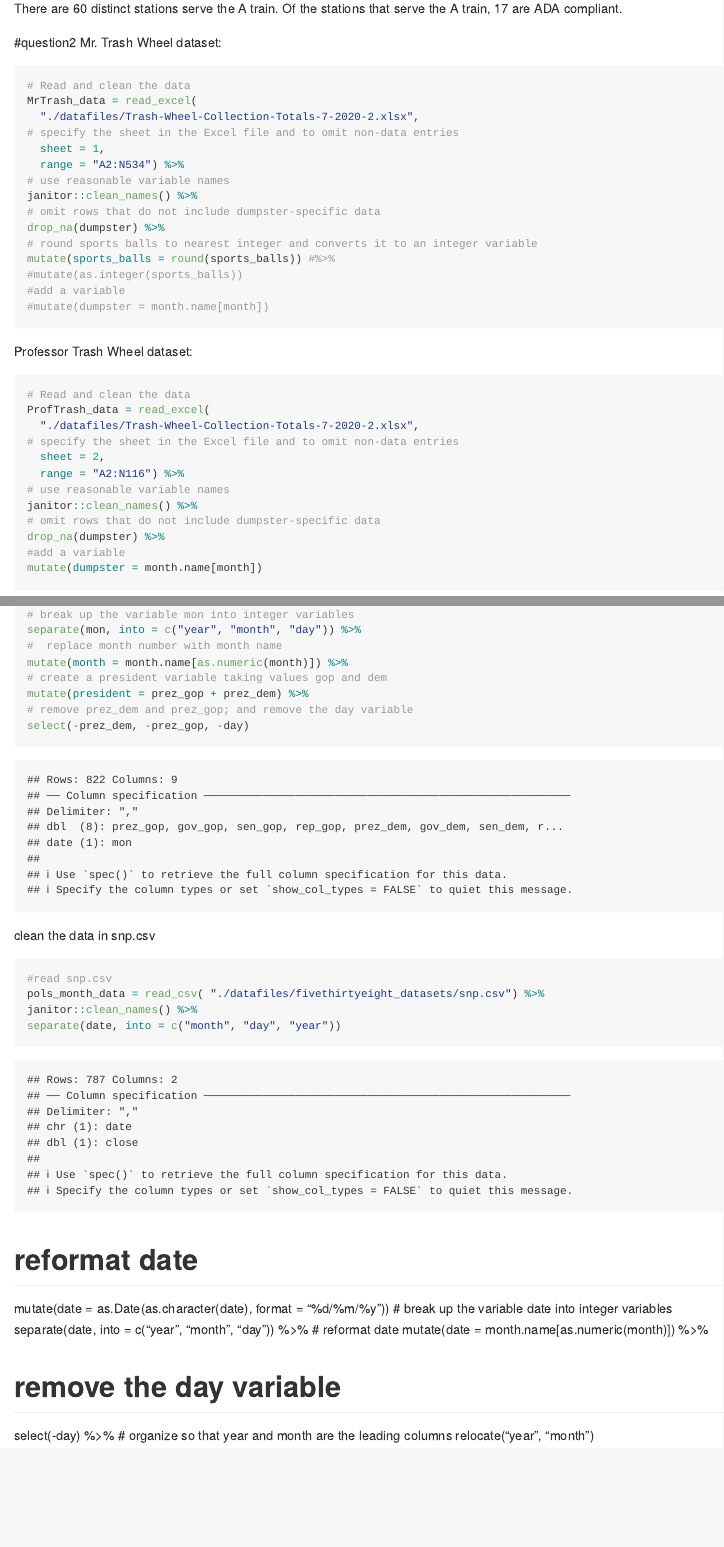
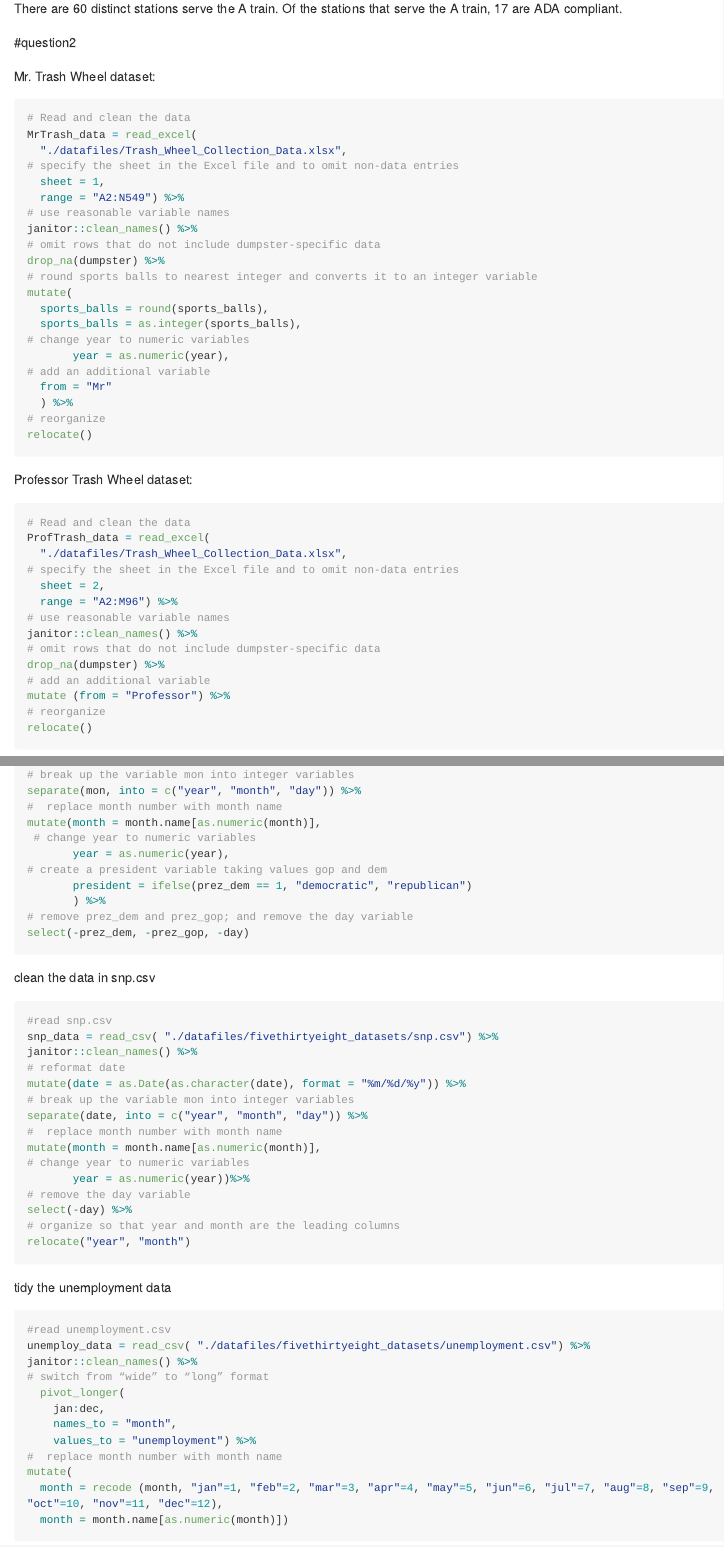
Before and after one commit to YuxinLiu98/p8105_hw2_yl4610, an R Markdown document (hw2_yl4610.Rmd): the page in a window 1100 px wide, from 3340 px down before the commit and from 3200 px down after it, so that both start at the same text, and a second part further down, joined at a grey line. The pictures show the output file hw2_yl4610.md that the author committed with the source, drawn offline in the style of GitHub; long lines of code are wrapped.

Commit message:
10.04.22 hw progress

````diff
--- a/hw2_yl4610.Rmd
+++ b/hw2_yl4610.Rmd
@@ -71,47 +73,46 @@ NYCtransit_data %>%
 There are 60 distinct stations serve the A train. Of the stations that serve the A train, 17 are ADA compliant.
 
 #question2
+
 Mr. Trash Wheel dataset:
-```{r}
+```{r, message=FALSE, warning = FALSE}
 # Read and clean the data
 MrTrash_data = read_excel(
-  "./datafiles/Trash-Wheel-Collection-Totals-7-2020-2.xlsx",
+  "./datafiles/Trash_Wheel_Collection_Data.xlsx",
 # specify the sheet in the Excel file and to omit non-data entries
   sheet = 1,
-  range = "A2:N534") %>%
+  range = "A2:N549") %>%
 # use reasonable variable names
 janitor::clean_names() %>%
 # omit rows that do not include dumpster-specific data
 drop_na(dumpster) %>%
 # round sports balls to nearest integer and converts it to an integer variable
 mutate(
+  sports_balls = round(sports_balls),
   sports_balls = as.integer(sports_balls),
-  dumpster = as.numeric(dumpster),
+# change year to numeric variables
+       year = as.numeric(year),
 # add an additional variable
-  Mr_Trash = "a"
+  from = "Mr"
   ) %>%
 # reorganize
 relocate()
 ```
 
- Professor Trash Wheel dataset:
-```{r}
+Professor Trash Wheel dataset:
+```{r, message=FALSE, warning = FALSE}
 # Read and clean the data
 ProfTrash_data = read_excel(
-  "./datafiles/Trash-Wheel-Collection-Totals-7-2020-2.xlsx",
+  "./datafiles/Trash_Wheel_Collection_Data.xlsx",
 # specify the sheet in the Excel file and to omit non-data entries
   sheet = 2,
-  range = "A2:N116") %>%
+  range = "A2:M96") %>%
 # use reasonable variable names
 janitor::clean_names() %>%
 # omit rows that do not include dumpster-specific data
 drop_na(dumpster) %>%
-# round sports balls to nearest integer and converts it to an integer variable
-mutate(
-  sports_balls = as.integer(sports_balls),
 # add an additional variable
-  Prof_Trash = "b"
-  ) %>%
+mutate (from = "Professor") %>%
 # reorganize
 relocate()
 ```
@@ -132,29 +149,44 @@ janitor::clean_names() %>%
 # break up the variable mon into integer variables
 separate(mon, into = c("year", "month", "day")) %>%
 #  replace month number with month name
-mutate(month = month.name[as.numeric(month)]) %>%
+mutate(month = month.name[as.numeric(month)],
+ # change year to numeric variables
+       year = as.numeric(year),
 # create a president variable taking values gop and dem
-mutate(president = prez_gop + prez_dem) %>%
+       president = ifelse(prez_dem == 1, "democratic", "republican")
+       ) %>%
 # remove prez_dem and prez_gop; and remove the day variable
 select(-prez_dem, -prez_gop, -day)
 ```
 clean the data in snp.csv
-```{r}
+```{r, message=FALSE, warning = FALSE}
 #read snp.csv
-pols_month_data = read_csv( "./datafiles/fivethirtyeight_datasets/snp.csv") %>%
+snp_data = read_csv( "./datafiles/fivethirtyeight_datasets/snp.csv") %>%
 janitor::clean_names() %>%
-separate(date, into = c("month", "day", "year"))
-
-
-```
 # reformat date
-mutate(date = as.Date(as.character(date), format = "%d/%m/%y"))
-# break up the variable date into integer variables
+mutate(date = as.Date(as.character(date), format = "%m/%d/%y")) %>%
+# break up the variable mon into integer variables
 separate(date, into = c("year", "month", "day")) %>%
-#  reformat date
-mutate(date = month.name[as.numeric(month)]) %>%
-
+#  replace month number with month name
+mutate(month = month.name[as.numeric(month)],
+# change year to numeric variables
+       year = as.numeric(year))%>%
 # remove the day variable
 select(-day) %>%
 # organize so that year and month are the leading columns
 relocate("year", "month")
+```
+tidy the unemployment data
+```{r, message=FALSE, warning = FALSE}
+#read unemployment.csv
+unemploy_data = read_csv( "./datafiles/fivethirtyeight_datasets/unemployment.csv") %>%
+janitor::clean_names() %>%
+# switch from “wide” to “long” format
+  pivot_longer(
+    jan:dec,
+    names_to = "month",
+    values_to = "unemployment") %>%
+#  replace month number with month name
+mutate(
+  month = recode (month, "jan"=1, "feb"=2, "mar"=3, "apr"=4, "may"=5, "jun"=6, "jul"=7, "aug"=8, "sep"=9, "oct"=10, "nov"=11, "dec"=12),
+  month = month.name[as.numeric(month)])
````
Also changed, not shown: hw2_yl4610.md, hw2_yl4610.Rmd (44 more changed lines), 1 other file.
